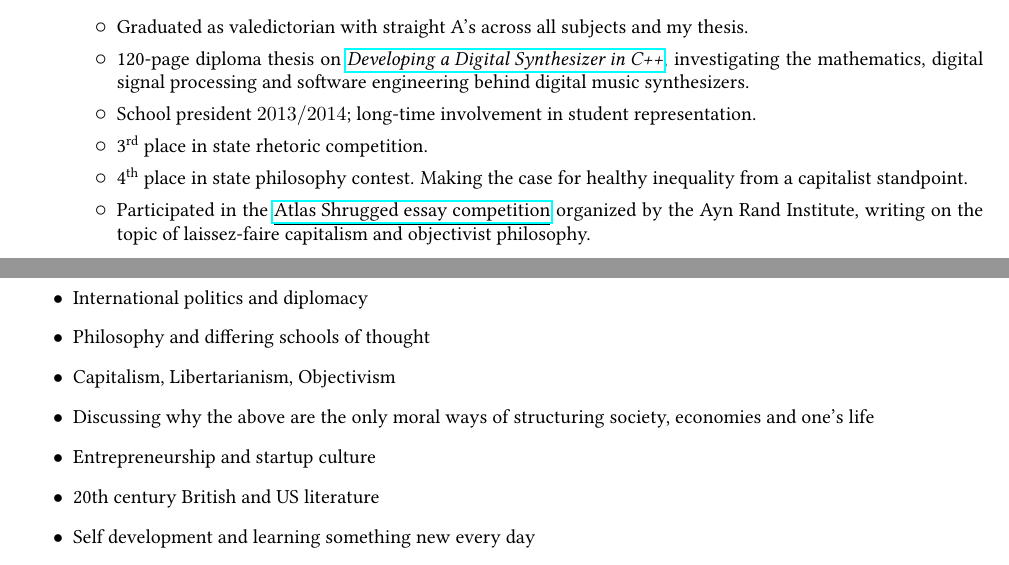
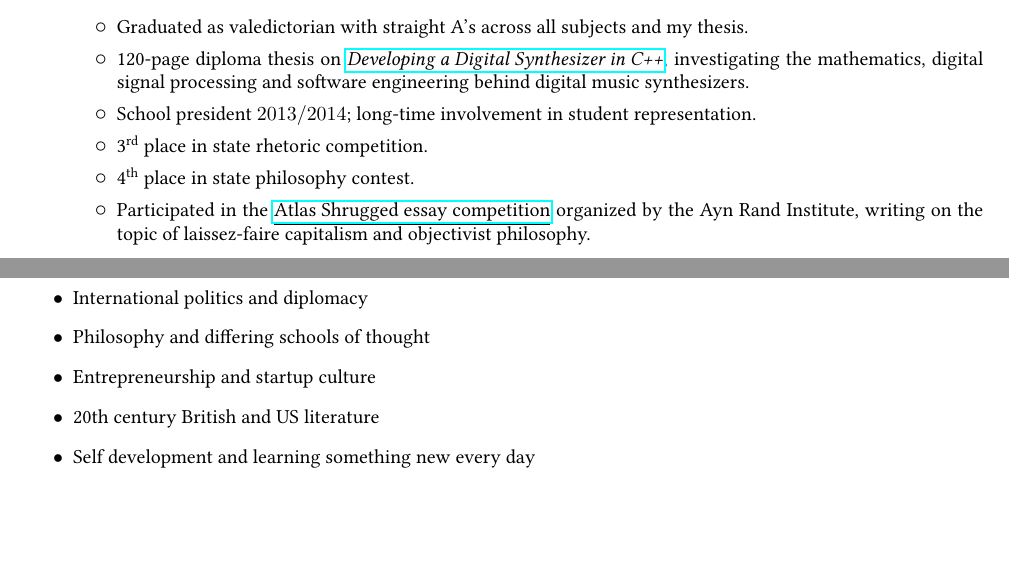
Before and after one commit to peter-can-write/cv, a LaTeX CV (cv.tex): two parts of pages 1 and 4 of 4, joined at a grey line, cut so that both start at the same text, the shorter picture padded with empty space. Compiled offline with pdfLaTeX.

Commit message:
Castrated opinions in CV

```diff
--- a/cv.tex
+++ b/cv.tex
@@ -70,7 +70,7 @@
   \item 120-page diploma thesis on \link{\emph{Developing a Digital Synthesizer in C++}} \,, investigating the mathematics, digital signal processing and software engineering behind digital music synthesizers.
 	\item School president $2013/2014$; long-time involvement in student representation.
   \item 3\textsuperscript{rd} place in state rhetoric competition.
-  \item 4\textsuperscript{th} place in state philosophy contest. Making the case for healthy inequality from a capitalist standpoint.
+  \item 4\textsuperscript{th} place in state philosophy contest.
   \item Participated in the \link{Atlas Shrugged essay competition}{http://essaycontest.aynrandnovels.com/AtlasShrugged.aspx} organized by the Ayn Rand Institute, writing on the topic of laissez-faire capitalism and objectivist philosophy.
 \end{entry}
 \pagebreak
@@ -199,8 +199,6 @@
 \begin{simpleentry}
   \item International politics and diplomacy
   \item Philosophy and differing schools of thought
-  \item Capitalism, Libertarianism, Objectivism
-  \item Discussing why the above are the only moral ways of structuring society, economies and one's life
   \item Entrepreneurship and startup culture
   \item 20th century British and US literature
   \item Self development and learning something new every day
```
Also changed, not shown: cv.pdf, 2 other files.
